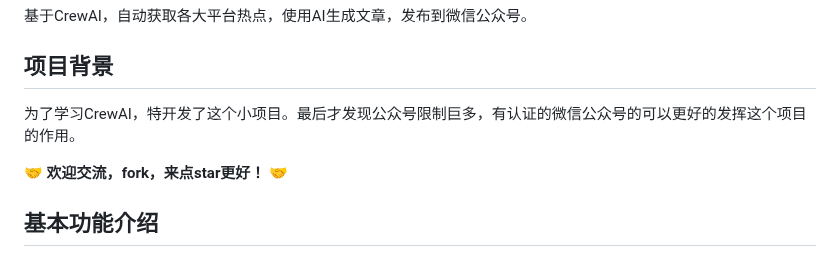
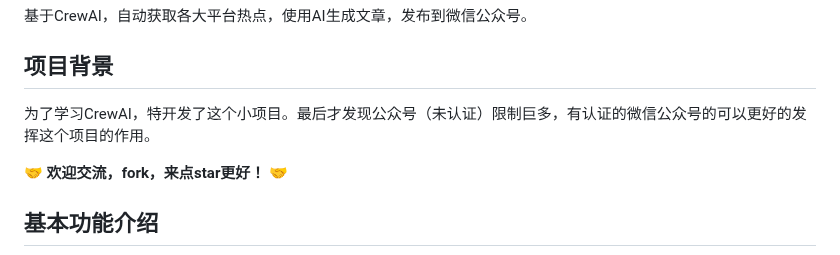
Before and after one commit to suniano/AIWriteX, a Markdown page: README.md, the part around the change. Drawn GitHub-style.

```diff
--- a/README.md
+++ b/README.md
@@ -2,7 +2,7 @@
 基于CrewAI，自动获取各大平台热点，使用AI生成文章，发布到微信公众号。
 
 ## 项目背景
-为了学习CrewAI，特开发了这个小项目。最后才发现公众号限制巨多，有认证的微信公众号的可以更好的发挥这个项目的作用。
+为了学习CrewAI，特开发了这个小项目。最后才发现公众号（未认证）限制巨多，有认证的微信公众号的可以更好的发挥这个项目的作用。
 
  🤝 **欢迎交流，fork，来点star更好！**  🤝
 
```
